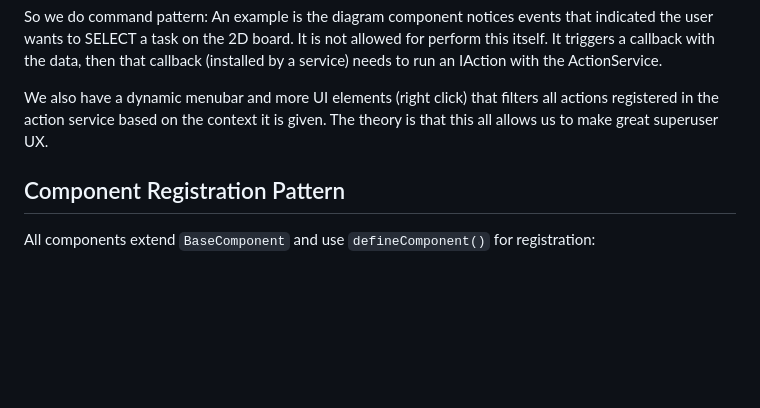
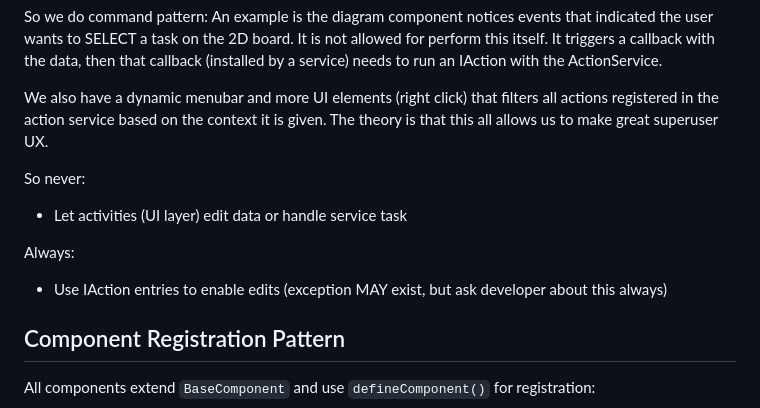
Before and after one commit to Knutsi/afterthought, a Markdown page: src/CLAUDE.md, the part around one of its changes. GitHub-like rendering; blank space fills up the shorter version.

Commit message:
Claudefile changes

```diff
--- a/src/CLAUDE.md
+++ b/src/CLAUDE.md
@@ -22,6 +22,12 @@ main.ts is the entrypoint
 So we do command pattern: An example is the diagram component notices events that indicated the user wants to SELECT a task on the 2D board. It is not allowed for perform this itself. It triggers a callback with the data, then that callback (installed by a service) needs to run an IAction with the ActionService.
 
 We also have a dynamic menubar and more UI elements (right click) that filters all actions registered in the action service based on the context it is given. The theory is that this all allows us to make great superuser UX.
+
+So never:
+- Let activities (UI layer) edit data or handle service task
+
+Always:
+- Use IAction entries to enable edits (exception MAY exist, but ask developer about this always)
 
 ## Component Registration Pattern
 
```
Also changed, not shown: other parts of src/CLAUDE.md (+3 -3 lines).
